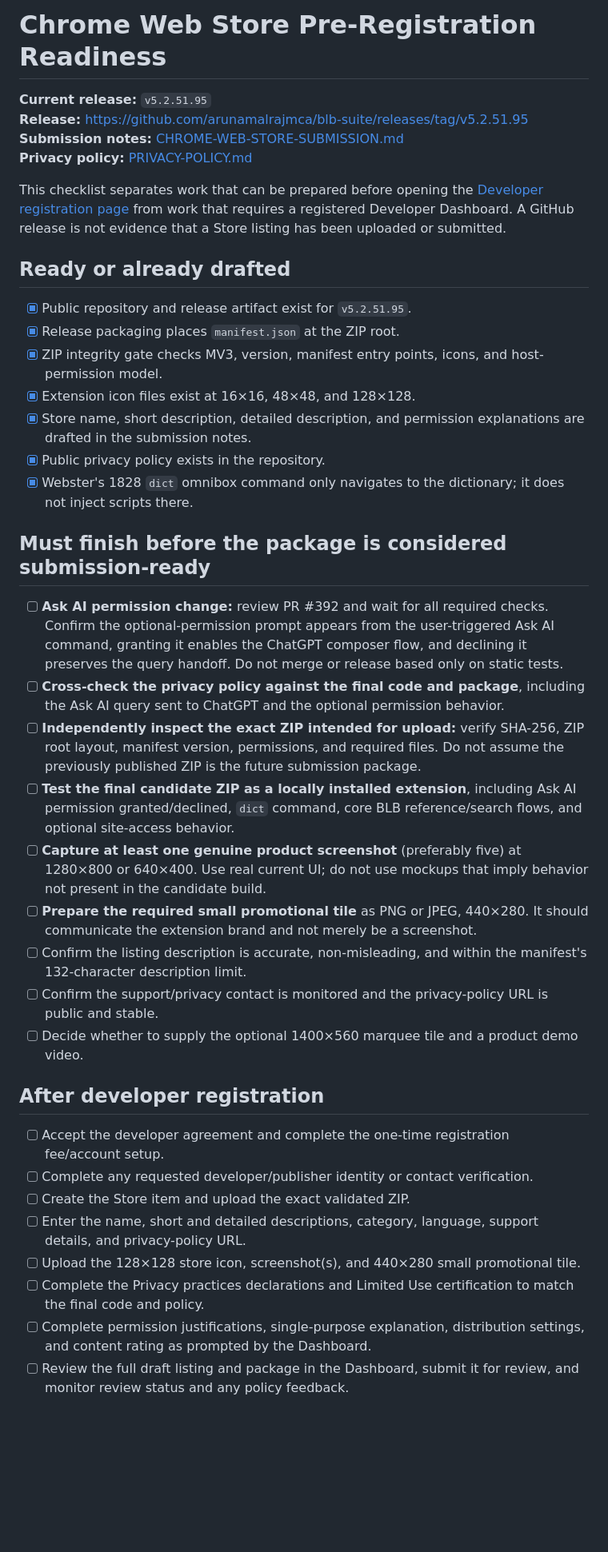
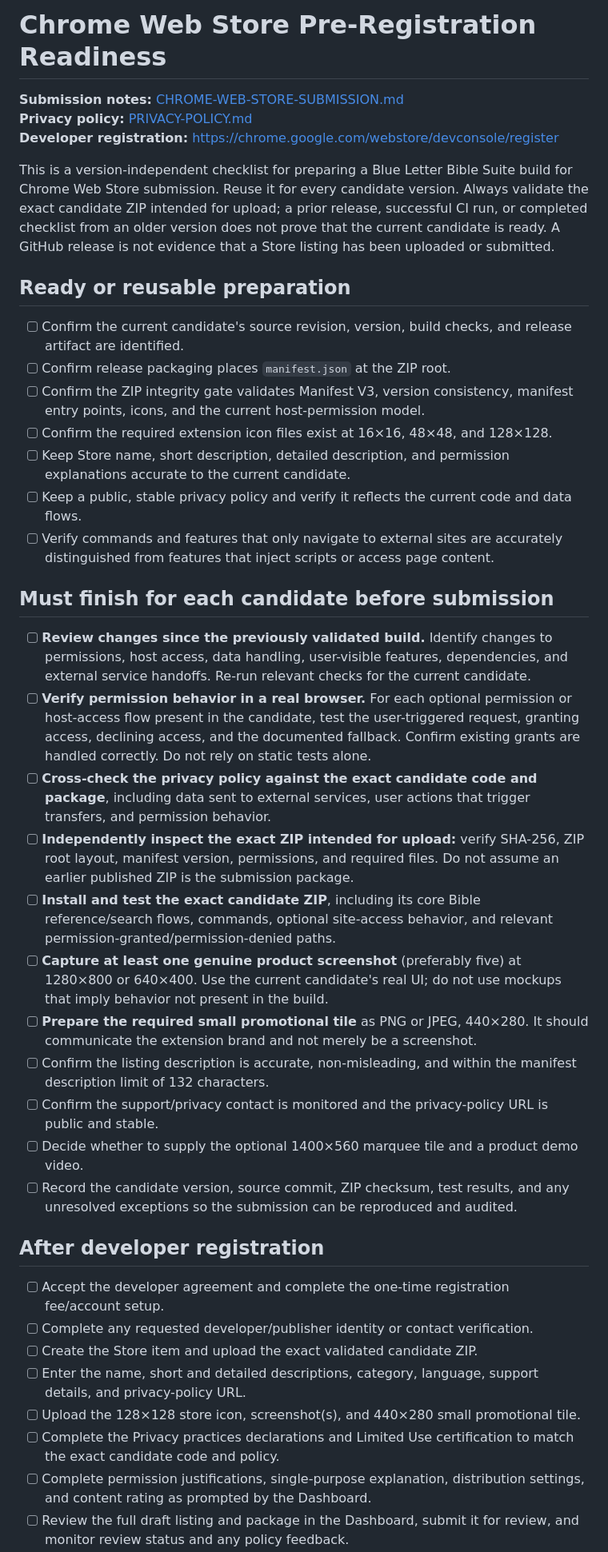
Before and after one commit to arunamalrajmca/blb-suite, a Markdown page: docs/CHROME-WEB-STORE-PRE-REGISTRATION-CHECKLIST.md, the part around one of its changes. Shown at 80% size. Drawn GitHub-style; blank space fills up the shorter version.

Commit message:
Make Chrome Web Store readiness checklist version-independent

```diff
--- a/docs/CHROME-WEB-STORE-PRE-REGISTRATION-CHECKLIST.md
+++ b/docs/CHROME-WEB-STORE-PRE-REGISTRATION-CHECKLIST.md
@@ -1,42 +1,43 @@
 # Chrome Web Store Pre-Registration Readiness
 
-**Current release:** `v5.2.51.95`
-**Release:** https://github.com/arunamalrajmca/blb-suite/releases/tag/v5.2.51.95
 **Submission notes:** [CHROME-WEB-STORE-SUBMISSION.md](./CHROME-WEB-STORE-SUBMISSION.md)
 **Privacy policy:** [PRIVACY-POLICY.md](./PRIVACY-POLICY.md)
+**Developer registration:** https://chrome.google.com/webstore/devconsole/register
 
-This checklist separates work that can be prepared before opening the [Developer registration page](https://chrome.google.com/webstore/devconsole/register) from work that requires a registered Developer Dashboard. A GitHub release is not evidence that a Store listing has been uploaded or submitted.
+This is a version-independent checklist for preparing a Blue Letter Bible Suite build for Chrome Web Store submission. Reuse it for every candidate version. Always validate the exact candidate ZIP intended for upload; a prior release, successful CI run, or completed checklist from an older version does not prove that the current candidate is ready. A GitHub release is not evidence that a Store listing has been uploaded or submitted.
 
-## Ready or already drafted
+## Ready or reusable preparation
 
-- [x] Public repository and release artifact exist for `v5.2.51.95`.
-- [x] Release packaging places `manifest.json` at the ZIP root.
-- [x] ZIP integrity gate checks MV3, version, manifest entry points, icons, and host-permission model.
-- [x] Extension icon files exist at 16×16, 48×48, and 128×128.
-- [x] Store name, short description, detailed description, and permission explanations are drafted in the submission notes.
-- [x] Public privacy policy exists in the repository.
-- [x] Webster's 1828 `dict` omnibox command only navigates to the dictionary; it does not inject scripts there.
+- [ ] Confirm the current candidate's source revision, version, build checks, and release artifact are identified.
+- [ ] Confirm release packaging places `manifest.json` at the ZIP root.
+- [ ] Confirm the ZIP integrity gate validates Manifest V3, version consistency, manifest entry points, icons, and the current host-permission model.
+- [ ] Confirm the required extension icon files exist at 16×16, 48×48, and 128×128.
+- [ ] Keep Store name, short description, detailed description, and permission explanations accurate to the current candidate.
+- [ ] Keep a public, stable privacy policy and verify it reflects the current code and data flows.
+- [ ] Verify commands and features that only navigate to external sites are accurately distinguished from features that inject scripts or access page content.
 
-## Must finish before the package is considered submission-ready
+## Must finish for each candidate before submission
 
-- [ ] **Ask AI permission change:** review PR #392 and wait for all required checks. Confirm the optional-permission prompt appears from the user-triggered Ask AI command, granting it enables the ChatGPT composer flow, and declining it preserves the query handoff. Do not merge or release based only on static tests.
-- [ ] **Cross-check the privacy policy against the final code and package**, including the Ask AI query sent to ChatGPT and the optional permission behavior.
-- [ ] **Independently inspect the exact ZIP intended for upload:** verify SHA-256, ZIP root layout, manifest version, permissions, and required files. Do not assume the previously published ZIP is the future submission package.
-- [ ] **Test the final candidate ZIP as a locally installed extension**, including Ask AI permission granted/declined, `dict` command, core BLB reference/search flows, and optional site-access behavior.
-- [ ] **Capture at least one genuine product screenshot** (preferably five) at 1280×800 or 640×400. Use real current UI; do not use mockups that imply behavior not present in the candidate build.
+- [ ] **Review changes since the previously validated build.** Identify changes to permissions, host access, data handling, user-visible features, dependencies, and external service handoffs. Re-run relevant checks for the current candidate.
+- [ ] **Verify permission behavior in a real browser.** For each optional permission or host-access flow present in the candidate, test the user-triggered request, granting access, declining access, and the documented fallback. Confirm existing grants are handled correctly. Do not rely on static tests alone.
+- [ ] **Cross-check the privacy policy against the exact candidate code and package**, including data sent to external services, user actions that trigger transfers, and permission behavior.
+- [ ] **Independently inspect the exact ZIP intended for upload:** verify SHA-256, ZIP root layout, manifest version, permissions, and required files. Do not assume an earlier published ZIP is the submission package.
+- [ ] **Install and test the exact candidate ZIP**, including its core Bible reference/search flows, commands, optional site-access behavior, and relevant permission-granted/permission-denied paths.
+- [ ] **Capture at least one genuine product screenshot** (preferably five) at 1280×800 or 640×400. Use the current candidate's real UI; do not use mockups that imply behavior not present in the build.
 - [ ] **Prepare the required small promotional tile** as PNG or JPEG, 440×280. It should communicate the extension brand and not merely be a screenshot.
-- [ ] Confirm the listing description is accurate, non-misleading, and within the manifest's 132-character description limit.
+- [ ] Confirm the listing description is accurate, non-misleading, and within the manifest description limit of 132 characters.
 - [ ] Confirm the support/privacy contact is monitored and the privacy-policy URL is public and stable.
 - [ ] Decide whether to supply the optional 1400×560 marquee tile and a product demo video.
+- [ ] Record the candidate version, source commit, ZIP checksum, test results, and any unresolved exceptions so the submission can be reproduced and audited.
 
 ## After developer registration
 
 - [ ] Accept the developer agreement and complete the one-time registration fee/account setup.
 - [ ] Complete any requested developer/publisher identity or contact verification.
-- [ ] Create the Store item and upload the exact validated ZIP.
+- [ ] Create the Store item and upload the exact validated candidate ZIP.
 - [ ] Enter the name, short and detailed descriptions, category, language, support details, and privacy-policy URL.
 - [ ] Upload the 128×128 store icon, screenshot(s), and 440×280 small promotional tile.
-- [ ] Complete the Privacy practices declarations and Limited Use certification to match the final code and policy.
+- [ ] Complete the Privacy practices declarations and Limited Use certification to match the exact candidate code and policy.
 - [ ] Complete permission justifications, single-purpose explanation, distribution settings, and content rating as prompted by the Dashboard.
 - [ ] Review the full draft listing and package in the Dashboard, submit it for review, and monitor review status and any policy feedback.
 
```
Also changed, not shown: other parts of docs/CHROME-WEB-STORE-PRE-REGISTRATION-CHECKLIST.md (+1 -1 lines).
